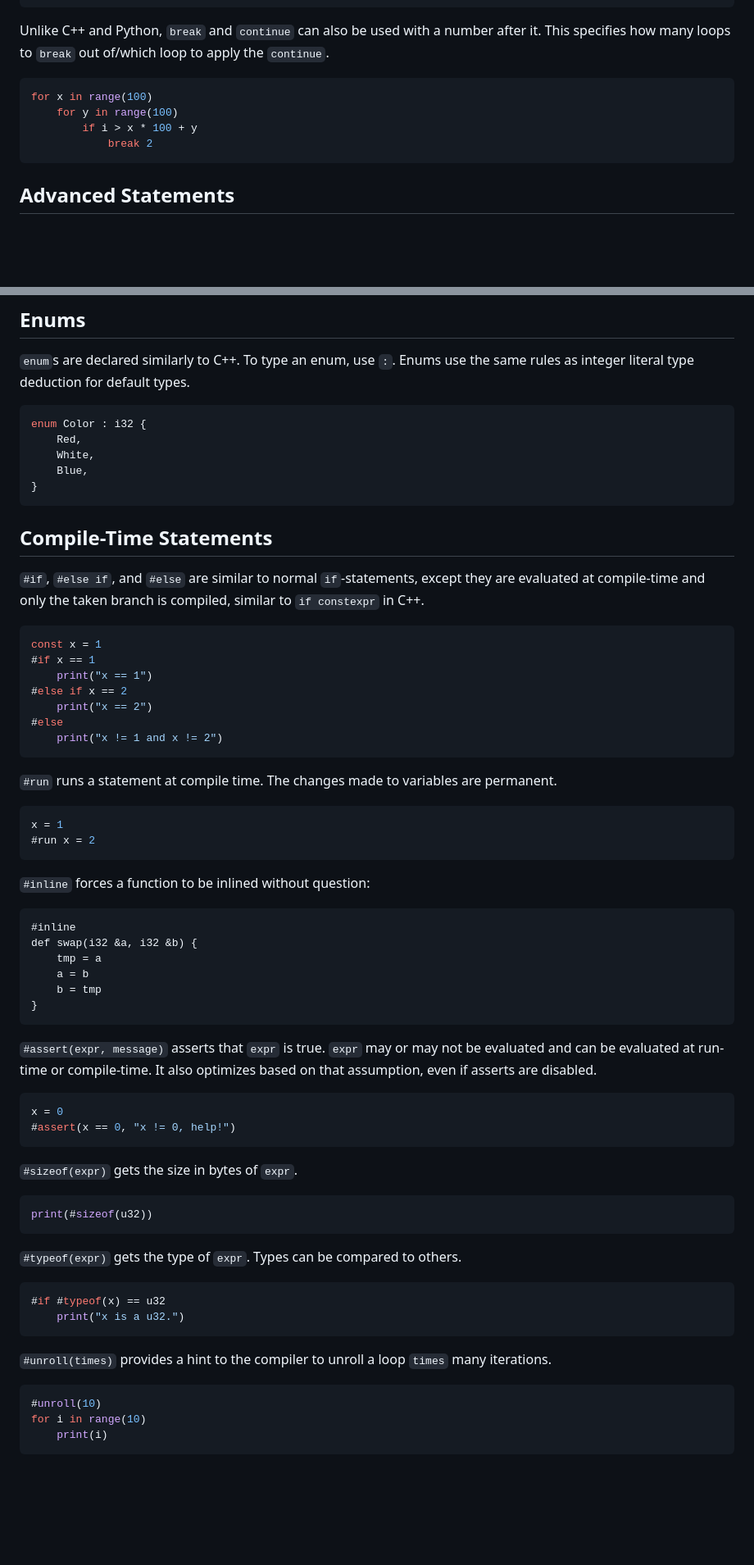
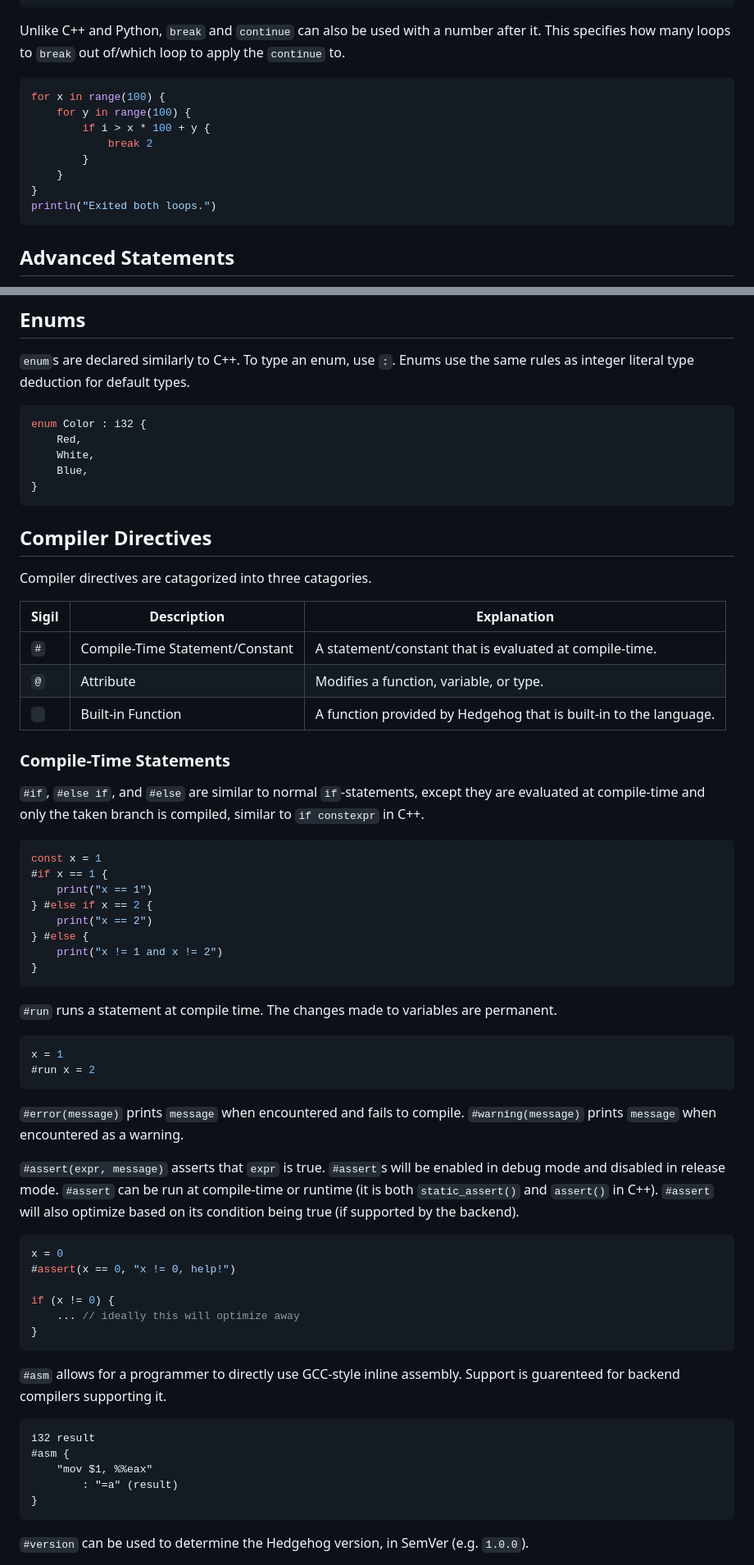
Before and after one commit to sub1inear/Hedgehog, a Markdown page: README.md, 2 parts joined by grey strips. Shown at 82% size. Rendered like a GitHub page; blank space fills up the shorter version.

````diff
--- a/README.md
+++ b/README.md
@@ -374,13 +425,17 @@ while running {
 }
 ```
 
-Unlike C++ and Python, `break` and `continue` can also be used with a number after it. This specifies how many loops to `break` out of/which loop to apply the `continue`.
+Unlike C++ and Python, `break` and `continue` can also be used with a number after it. This specifies how many loops to `break` out of/which loop to apply the `continue` to.
 
 ```python
-for x in range(100)
-    for y in range(100)
-        if i > x * 100 + y
+for x in range(100) {
+    for y in range(100) {
+        if i > x * 100 + y {
             break 2
+        }
+    }
+}
+println("Exited both loops.")
 ```
 
 ## Advanced Statements
@@ -490,63 +533,58 @@ enum Color : i32 {
 }
 ```
 
+## Compiler Directives
 
+Compiler directives are catagorized into three catagories.
 
-## Compile-Time Statements
+| Sigil | Description | Explanation |
+|-------|-------------| ----------- |
+| `#` | Compile-Time Statement/Constant | A statement/constant that is evaluated at compile-time. |
+| `@` | Attribute | Modifies a function, variable, or type. |
+| ` ` | Built-in Function | A function provided by Hedgehog that is built-in to the language. |
+
+### Compile-Time Statements
 
 `#if`, `#else if`, and `#else` are similar to normal `if`-statements, except they are evaluated at compile-time and only the taken branch is compiled, similar to `if constexpr` in C++.
 
 ```c++
 const x = 1
-#if x == 1
+#if x == 1 {
     print("x == 1")
-#else if x == 2
+} #else if x == 2 {
     print("x == 2")
-#else
+} #else {
     print("x != 1 and x != 2")
+}
 ```
 
 `#run` runs a statement at compile time. The changes made to variables are permanent.
-
 ```c++
 x = 1
 #run x = 2
 ```
 
-`#inline` forces a function to be inlined without question:
-```
-#inline
-def swap(i32 &a, i32 &b) {
-    tmp = a
-    a = b
-    b = tmp
+`#error(message)` prints `message` when encountered and fails to compile.
+`#warning(message)` prints `message` when encountered as a warning.
+
+`#assert(expr, message)` asserts that `expr` is true. `#assert`s will be enabled in debug mode and disabled in release mode. `#assert` can be run at compile-time or runtime (it is both `static_assert()` and `assert()` in C++). `#assert` will also optimize based on its condition being true (if supported by the backend).
+```c++
+x = 0
+#assert(x == 0, "x != 0, help!")
+
+if (x != 0) {
+    ... // ideally this will optimize away
 }
 ```
 
-`#assert(expr, message)` asserts that `expr` is true. `expr` may or may not be evaluated and can be evaluated at run-time or compile-time. It also optimizes based on that assumption, even if asserts are disabled.
-
-```c++
-x = 0
-#assert(x == 0, "x != 0, help!")
+`#asm` allows for a programmer to directly use GCC-style inline assembly. Support is guarenteed for backend compilers supporting it.
+```
+i32 result
+#asm {
+    "mov $1, %%eax"
+        : "=a" (result)
+}
 ```
 
-`#sizeof(expr)` gets the size in bytes of `expr`.
+`#version` can be used to determine the Hedgehog version, in SemVer (e.g. `1.0.0`).
 
-```c++
-print(#sizeof(u32))
-```
-
-`#typeof(expr)` gets the type of `expr`. Types can be compared to others.
-
-```c++
-#if #typeof(x) == u32
-    print("x is a u32.")
-```
-
-`#unroll(times)` provides a hint to the compiler to unroll a loop `times` many iterations.
-```c++
-#unroll(10)
-for i in range(10)
-    print(i)
-```
-
````
Also changed, not shown: other parts of README.md (+205 -238 lines).
